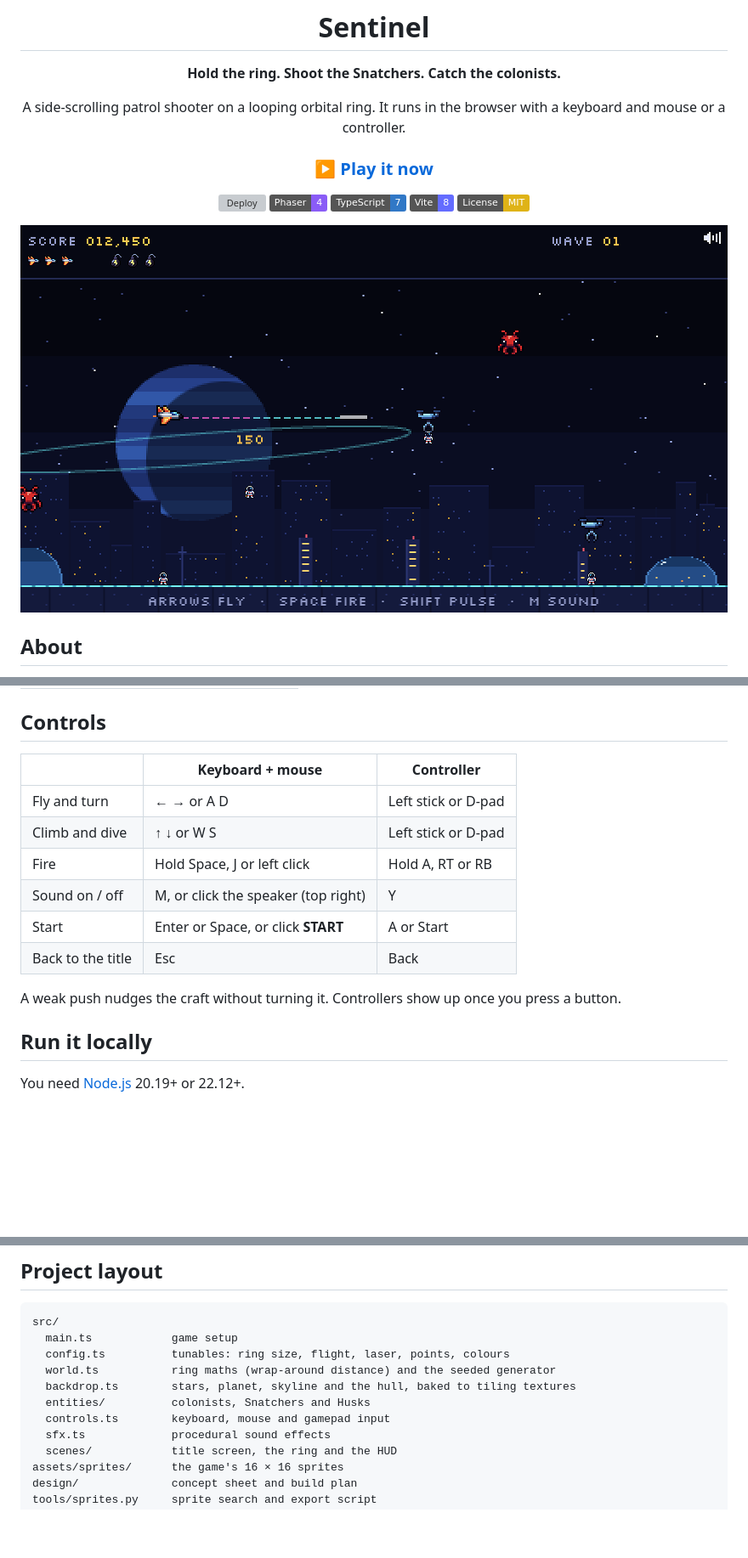
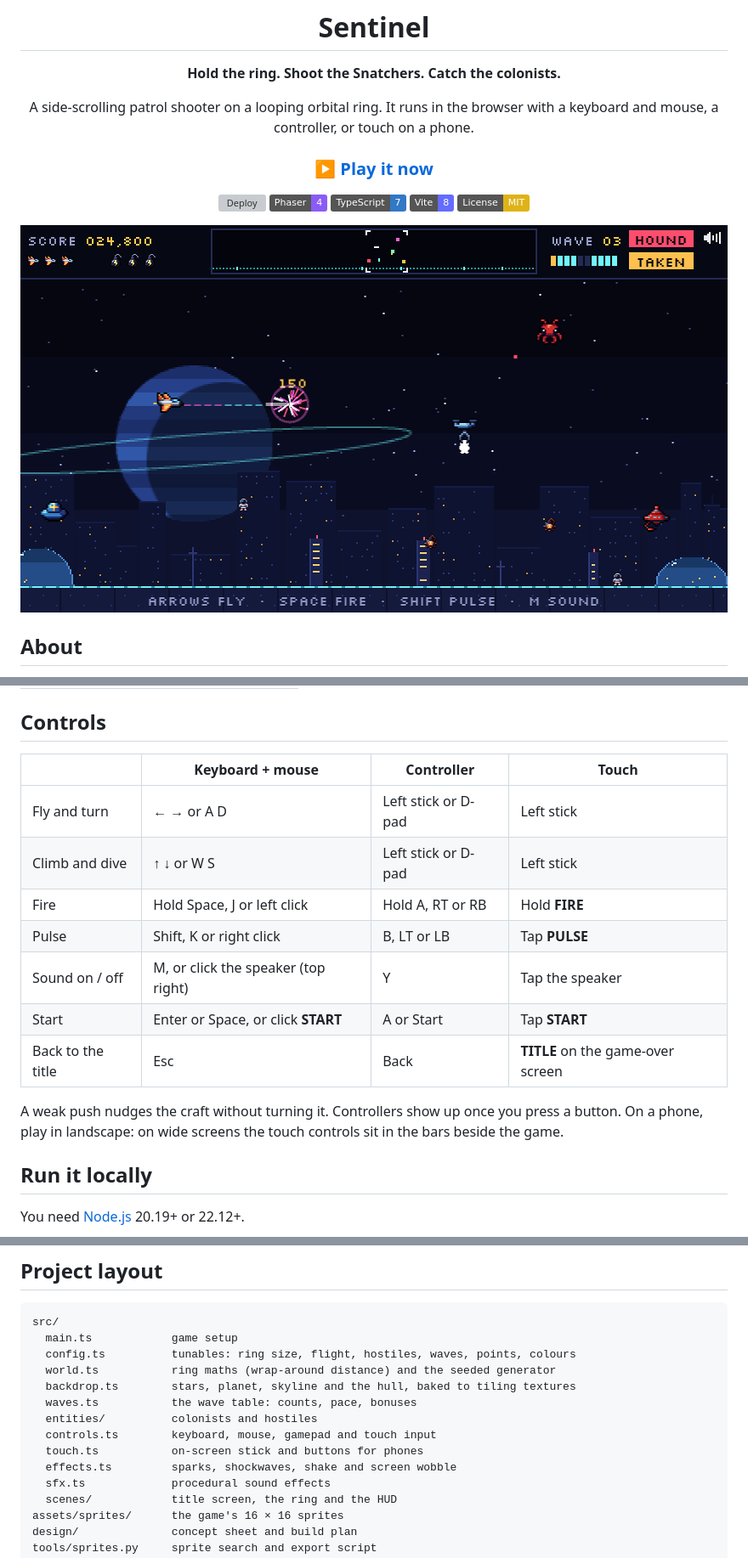
Before and after one commit to leeeeeroyj/sentinel, a Markdown page: README.md, 3 parts joined by grey strips. Shown at 85% size. Drawn GitHub-style; pictures changed too: docs/screenshot.png; badges without logos; blank space fills up the shorter version; grey boxes are pictures that could not be loaded.

````diff
--- a/README.md
+++ b/README.md
@@ -4,7 +4,7 @@
 
 **Hold the ring. Shoot the Snatchers. Catch the colonists.**
 
-A side-scrolling patrol shooter on a looping orbital ring. It runs in the browser with a keyboard and mouse or a controller.
+A side-scrolling patrol shooter on a looping orbital ring. It runs in the browser with a keyboard and mouse, a controller, or touch on a phone.
 
 ### [▶ Play it now](https://leeeeeroyj.github.io/sentinel/)
 
@@ -14,7 +14,7 @@ A side-scrolling patrol shooter on a looping orbital ring. It runs in the browse
 ![Vite](https://img.shields.io/badge/Vite-8-646cff?logo=vite&logoColor=white)
 [![License: MIT](https://img.shields.io/badge/License-MIT-yellow.svg)](LICENSE)
 
-![Sentinel gameplay: the patrol craft fires its laser across the ring while a Snatcher lifts a colonist away, another drops onto the hull, a rescued colonist falls and two Husks close in](docs/screenshot.png)
+![Sentinel gameplay: the patrol craft destroys a Husk with its laser while a Snatcher lifts a colonist away, a Hound and a Husk close in, a Minelayer leaves mines behind it, and the scanner and alarm lamps light up the top bar](docs/screenshot.png)
 
 </div>
 
@@ -61,16 +69,17 @@ Ten colonists walk the hull. Snatchers seek them out, drop onto them and climb s
 
 ## Controls
 
-| | Keyboard + mouse | Controller |
-| --- | --- | --- |
-| Fly and turn | ← → or A D | Left stick or D-pad |
-| Climb and dive | ↑ ↓ or W S | Left stick or D-pad |
-| Fire | Hold Space, J or left click | Hold A, RT or RB |
-| Sound on / off | M, or click the speaker (top right) | Y |
-| Start | Enter or Space, or click **START** | A or Start |
-| Back to the title | Esc | Back |
+| | Keyboard + mouse | Controller | Touch |
+| --- | --- | --- | --- |
+| Fly and turn | ← → or A D | Left stick or D-pad | Left stick |
+| Climb and dive | ↑ ↓ or W S | Left stick or D-pad | Left stick |
+| Fire | Hold Space, J or left click | Hold A, RT or RB | Hold **FIRE** |
+| Pulse | Shift, K or right click | B, LT or LB | Tap **PULSE** |
+| Sound on / off | M, or click the speaker (top right) | Y | Tap the speaker |
+| Start | Enter or Space, or click **START** | A or Start | Tap **START** |
+| Back to the title | Esc | Back | **TITLE** on the game-over screen |
 
-A weak push nudges the craft without turning it. Controllers show up once you press a button.
+A weak push nudges the craft without turning it. Controllers show up once you press a button. On a phone, play in landscape: on wide screens the touch controls sit in the bars beside the game.
 
 ## Run it locally
 
@@ -89,11 +98,14 @@ Every push to `main` builds the game and deploys it to GitHub Pages.
 ```
 src/
   main.ts            game setup
-  config.ts          tunables: ring size, flight, laser, points, colours
+  config.ts          tunables: ring size, flight, hostiles, waves, points, colours
   world.ts           ring maths (wrap-around distance) and the seeded generator
   backdrop.ts        stars, planet, skyline and the hull, baked to tiling textures
-  entities/          colonists, Snatchers and Husks
-  controls.ts        keyboard, mouse and gamepad input
+  waves.ts           the wave table: counts, pace, bonuses
+  entities/          colonists and hostiles
+  controls.ts        keyboard, mouse, gamepad and touch input
+  touch.ts           on-screen stick and buttons for phones
+  effects.ts         sparks, shockwaves, shake and screen wobble
   sfx.ts             procedural sound effects
   scenes/            title screen, the ring and the HUD
 assets/sprites/      the game's 16 × 16 sprites
````
Also changed, not shown: other parts of README.md (+16 -8 lines), design/BUILD-PLAN.md (+3 -1 lines).
